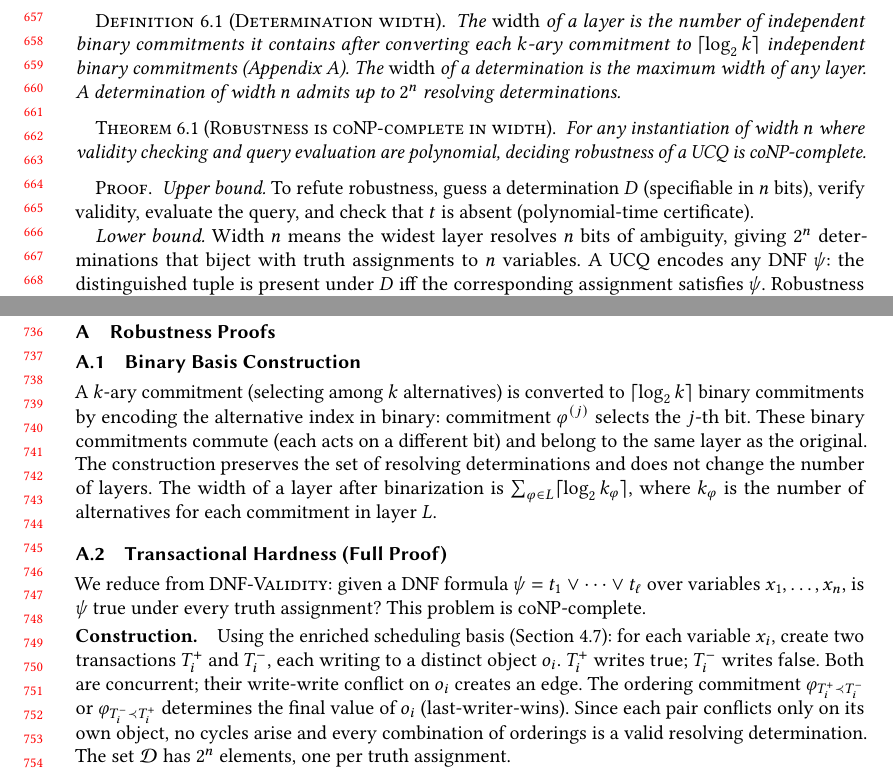
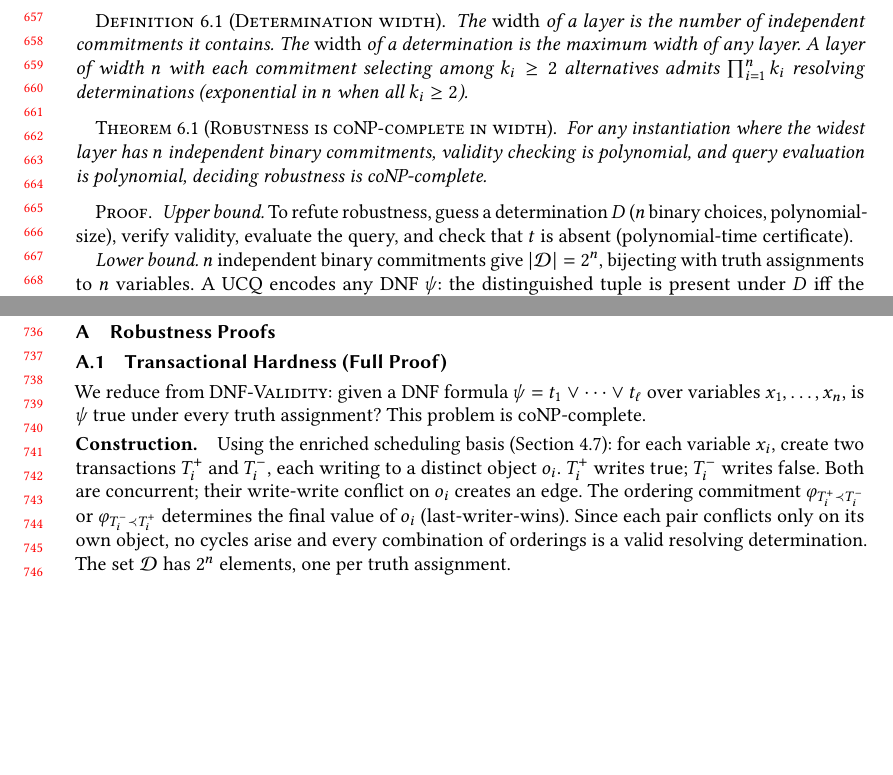
Before and after one commit to jhellerstein/provenance, a LaTeX paper (main.tex): two parts of pages 14 and 16 of 28, joined at a grey line, cut so that both start at the same text, the shorter picture padded with empty space. Compiled offline with pdfLaTeX.

Commit message:
Fix width definition: count independent commitments directly (drop flawed binary-basis construction)

```diff
--- a/main.tex
+++ b/main.tex
@@ -1352,32 +1352,30 @@ support equals $\mathcal{D}$ is computationally hard.
 
 \begin{definition}[Determination width]
   \label{def:width}
-  The \emph{width} of a layer is the number of independent binary
-  commitments it contains after converting each $k$-ary commitment to
-  $\lceil \log_2 k \rceil$ independent binary commitments
-  (Appendix~\ref{app:robustness-proofs}).
+  The \emph{width} of a layer is the number of independent commitments
+  it contains.
   The \emph{width} of a determination is the maximum width of any layer.
-  A determination of width $n$ admits up to $2^n$ resolving
-  determinations.
+  A layer of width $n$ with each commitment selecting among $k_i \ge 2$
+  alternatives admits $\prod_{i=1}^n k_i$ resolving determinations
+  (exponential in $n$ when all $k_i \ge 2$).
 \end{definition}
 
 \begin{theorem}[Robustness is coNP-complete in width]
   \label{thm:robustness-conp}
-  For any instantiation of width $n$ where validity checking and query
-  evaluation are polynomial, deciding robustness of a UCQ is
-  coNP-complete.
+  For any instantiation where the widest layer has $n$ independent
+  binary commitments, validity checking is polynomial, and query
+  evaluation is polynomial, deciding robustness is coNP-complete.
 \end{theorem}
 
 \begin{proof}
   \emph{Upper bound.}
-  To refute robustness, guess a determination $D$ (specifiable in $n$
-  bits), verify validity, evaluate the query, and check that $t$ is
-  absent (polynomial-time certificate).
+  To refute robustness, guess a determination $D$ ($n$ binary choices,
+  polynomial-size), verify validity, evaluate the query, and check that
+  $t$ is absent (polynomial-time certificate).
 
   \emph{Lower bound.}
-  Width $n$ means the widest layer resolves $n$ bits of ambiguity,
-  giving $2^n$ determinations that biject with truth assignments to $n$
-  variables.
+  $n$ independent binary commitments give $|\mathcal{D}| = 2^n$,
+  bijecting with truth assignments to $n$ variables.
   A UCQ encodes any DNF $\psi$: the distinguished tuple is present under
   $D$ iff the corresponding assignment satisfies $\psi$.
   Robustness reduces to \textsc{DNF-Validity} (coNP-complete).
@@ -1505,20 +1503,6 @@ resolution, provenance must explain the assumptions that made meaning possible.
 \section{Robustness Proofs}
 \label{app:robustness-proofs}
 % ================================================================
-
-\subsection{Binary Basis Construction}
-
-A $k$-ary commitment (selecting among $k$ alternatives) is converted to
-$\lceil \log_2 k \rceil$ binary commitments by encoding the alternative
-index in binary: commitment $\varphi^{(j)}$ selects the $j$-th bit.
-These binary commitments commute (each acts on a different bit) and
-belong to the same layer as the original.
-The construction preserves the set of resolving determinations and does
-not change the number of layers.
-The width of a layer after binarization is
-$\sum_{\varphi \in L} \lceil \log_2 k_\varphi \rceil$,
-where $k_\varphi$ is the number of alternatives for each commitment in
-layer $L$.
 
 \subsection{Transactional Hardness (Full Proof)}
 
```
